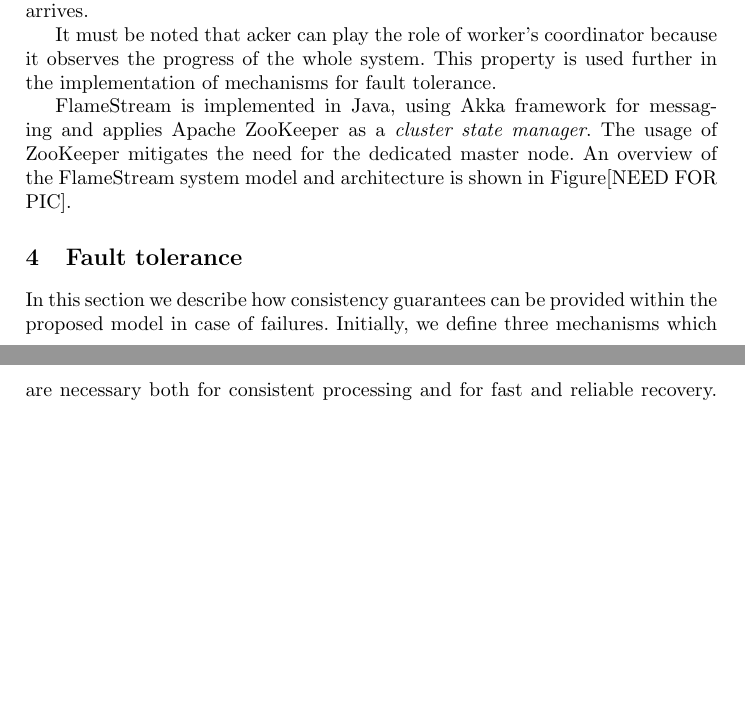
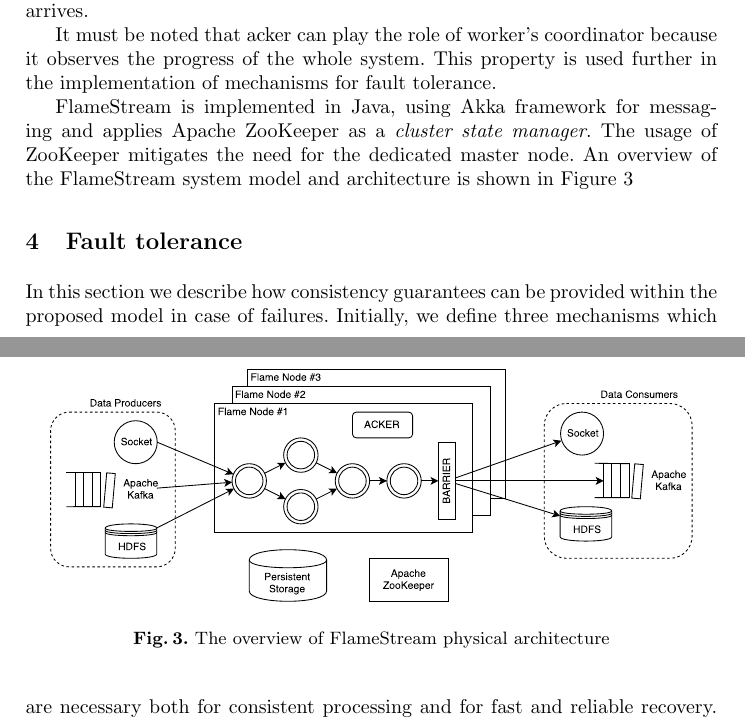
Before and after one commit to flame-stream/Papers, a LaTeX paper (2018/state/fs-state.tex, which reads 2018/state/fs-state-model.tex): two parts of pages 7 and 8 of 17 before the commit and two parts of pages 7 and 8 of 18 after it, joined at a grey line, cut so that both start at the same text, the shorter picture padded with empty space. Compiled offline with pdfLaTeX.

Commit message:
Add arch pic

```diff
--- a/2018/state/fs-state-model.tex
+++ b/2018/state/fs-state-model.tex
@@ -83,4 +83,11 @@ To ensure that no fronts can generate item with the specific timestamp, each fro
 
 It must be noted that acker can play the role of worker's coordinator because it observes the progress of the whole system. This property is used further in the implementation of mechanisms for fault tolerance.
 
-\FlameStream\ is implemented in Java, using Akka framework for messaging and applies Apache ZooKeeper as a {\it cluster state manager}. The usage of ZooKeeper mitigates the need for the dedicated master node. An overview of the \FlameStream\ system model and architecture is shown in Figure[NEED FOR PIC].
+\FlameStream\ is implemented in Java, using Akka framework for messaging and applies Apache ZooKeeper as a {\it cluster state manager}. The usage of ZooKeeper mitigates the need for the dedicated master node. An overview of the \FlameStream\ system model and architecture is shown in Figure~\ref{arch}
+
+\begin{figure}[htbp]
+  \centering
+  \includegraphics[scale=0.43]{pics/arch}
+  \caption{The overview of FlameStream physical architecture}
+  \label {arch}
+\end{figure}
```
Also changed, not shown: 2018/state/pics/arch.pdf (added).
